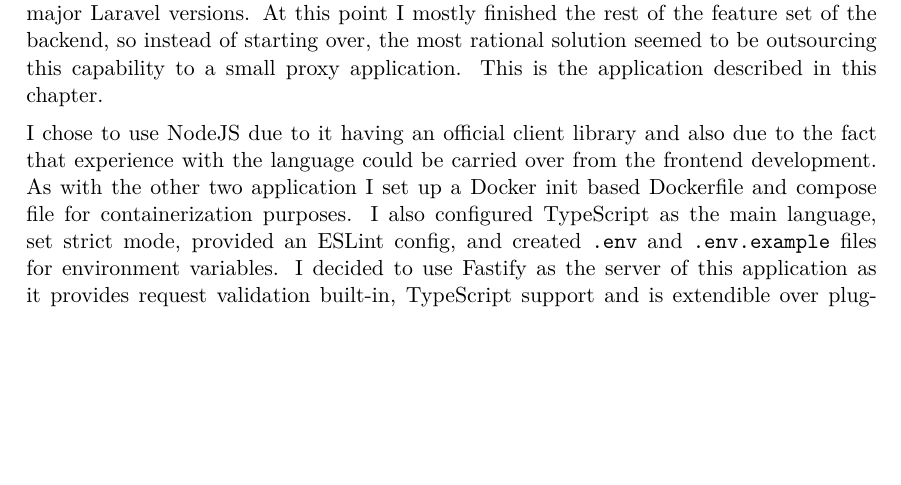
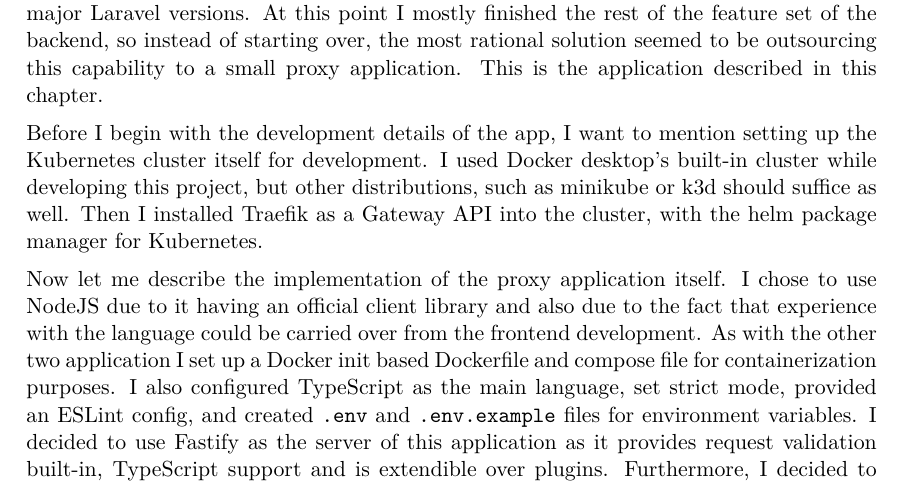
Before and after one commit to Mehan1ch/website-generator, a LaTeX thesis (Documentation/thesis.tex, which reads Documentation/content/chapters/proxy/proxy.tex): part of page 46 of 63, cut so that both start at the same text, the shorter picture padded with empty space. Compiled offline with LuaLaTeX.

Commit message:
docs: proxy small changes

```diff
--- a/Documentation/content/chapters/proxy/proxy.tex
+++ b/Documentation/content/chapters/proxy/proxy.tex
@@ -8,6 +8,11 @@ There are many community packages, and most seemed promising, but regrettably al
 At this point I mostly finished the rest of the feature set of the backend, so instead of starting over, the most rational solution seemed to be outsourcing this capability to a small proxy application.
 This is the application described in this chapter.
 
+Before I begin with the development details of the app, I want to mention setting up the Kubernetes cluster itself for development.
+I used Docker desktop's built-in cluster while developing this project, but other distributions, such as minikube or k3d should suffice as well.
+Then I installed Traefik as a Gateway API into the cluster, with the helm package manager for Kubernetes.
+
+Now let me describe the implementation of the proxy application itself.
 I chose to use NodeJS due to it having an official client library and also due to the fact that experience with the language could be carried over from the frontend development.
 As with the other two application I set up a Docker init based Dockerfile and compose file for containerization purposes.
 I also configured TypeScript as the main language, set strict mode, provided an ESLint config, and created \texttt{.env} and \texttt{.env.example} files for environment variables.
```
